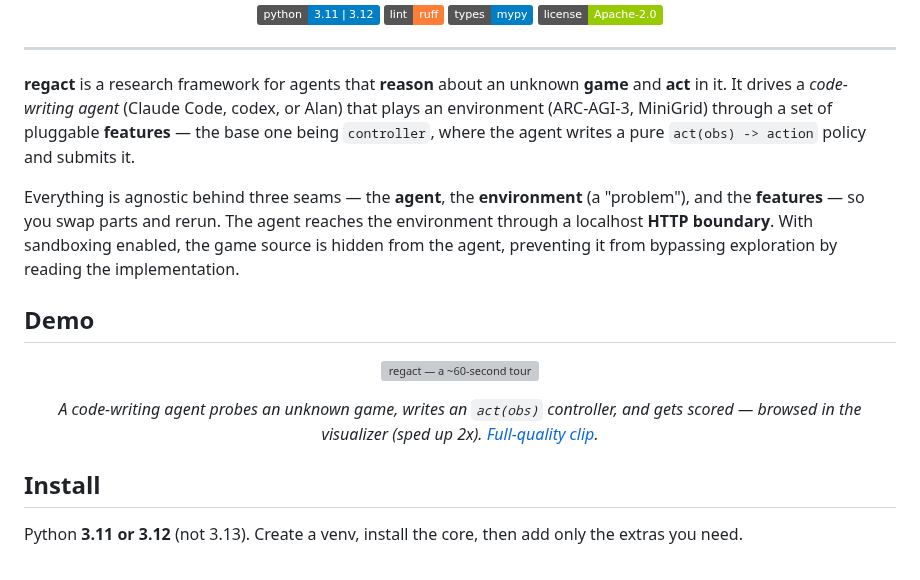
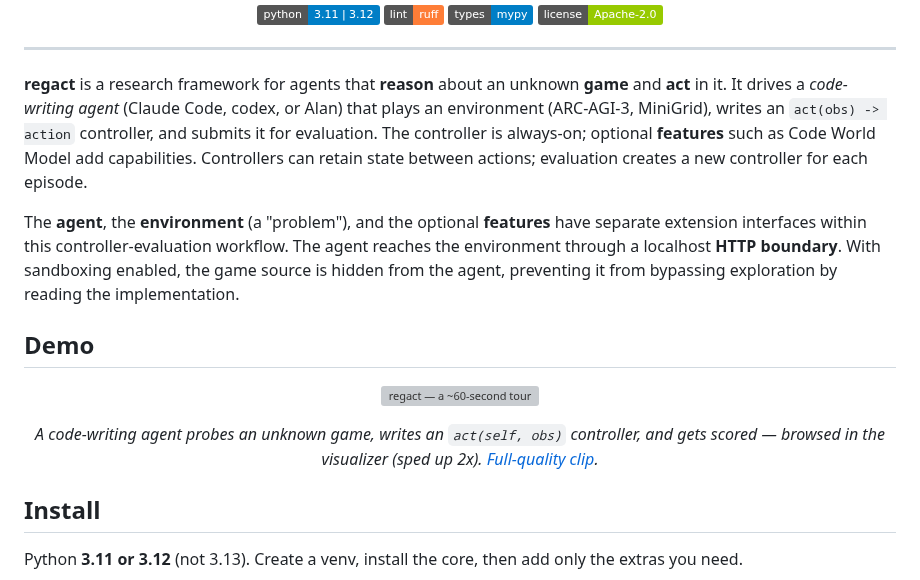
Before and after one commit to ramosleandre/regact, a Markdown page: README.md, the part around one of its changes. Drawn GitHub-style; badges without logos; grey boxes are pictures that could not be loaded.

```diff
--- a/README.md
+++ b/README.md
@@ -15,12 +15,13 @@
 
 **regact** is a research framework for agents that **reason** about an unknown
 **game** and **act** in it. It drives a *code-writing agent* (Claude Code, codex,
-or Alan) that plays an environment (ARC-AGI-3, MiniGrid) through a set of pluggable
-**features** — the base one being `controller`, where the agent writes a pure
-`act(obs) -> action` policy and submits it.
+or Alan) that plays an environment (ARC-AGI-3, MiniGrid), writes an
+`act(obs) -> action` controller, and submits it for evaluation. The controller is
+always-on; optional **features** such as Code World Model add capabilities. Controllers
+can retain state between actions; evaluation creates a new controller for each episode.
 
-Everything is agnostic behind three seams — the **agent**, the **environment** (a
-"problem"), and the **features** — so you swap parts and rerun. The agent reaches the
+The **agent**, the **environment** (a "problem"), and the optional **features** have
+separate extension interfaces within this controller-evaluation workflow. The agent reaches the
 environment through a localhost **HTTP boundary**. With sandboxing enabled, the game
 source is hidden from the agent, preventing it from bypassing exploration by reading
 the implementation.
@@ -31,7 +32,7 @@ the implementation.
 
 ![regact — a ~60-second tour](assets/videos/regact_pres.gif)
 
-<em>A code-writing agent probes an unknown game, writes an <code>act(obs)</code> controller, and gets scored — browsed in the visualizer (sped up 2x). <a href="assets/videos/regact_pres.mp4">Full-quality clip</a>.</em>
+<em>A code-writing agent probes an unknown game, writes an <code>act(self, obs)</code> controller, and gets scored — browsed in the visualizer (sped up 2x). <a href="assets/videos/regact_pres.mp4">Full-quality clip</a>.</em>
 
 </div>
 
```
Also changed, not shown: other parts of README.md (+24 -0 lines), assets/images/viz_benchmark_Experiments.png (added), assets/images/viz_benchmark_Graphs.png (added), assets/images/viz_run_Conversation.png (added), assets/images/viz_run_Overview.png (added).
